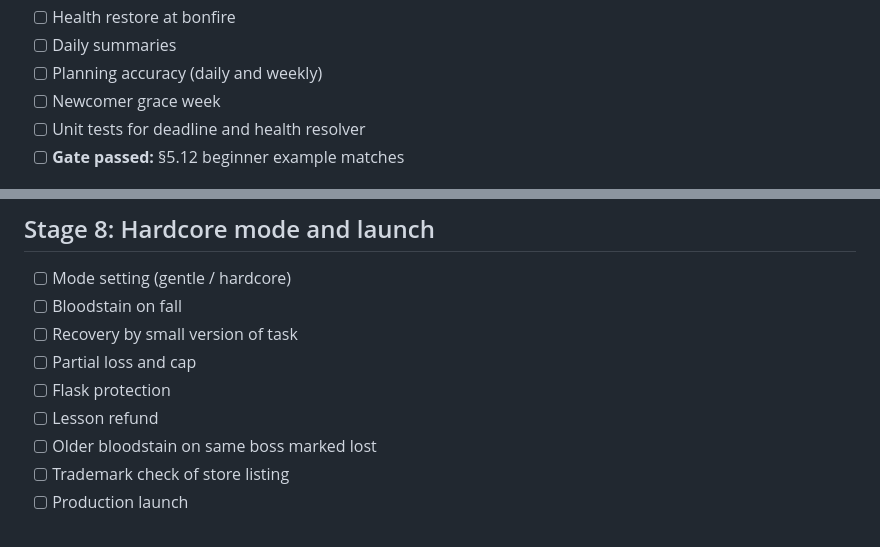
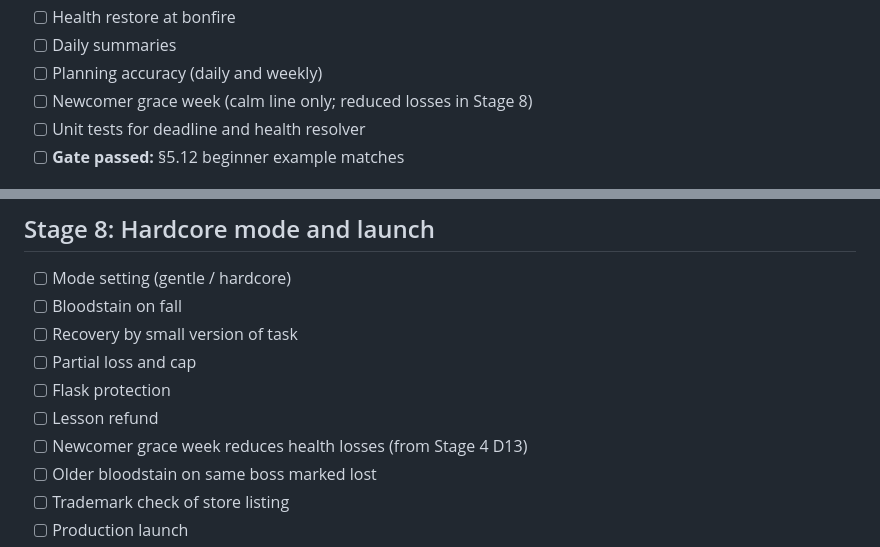
Before and after one commit to AiverReaver/soul-tasker, a Markdown page: CHECKLIST.md, 2 parts joined by grey strips. Drawn GitHub-style.

```diff
--- a/CHECKLIST.md
+++ b/CHECKLIST.md
@@ -100,7 +100,7 @@ Method for every item below: test first (red, green, refactor). A box is ticked
 - [ ] Health restore at bonfire
 - [ ] Daily summaries
 - [ ] Planning accuracy (daily and weekly)
-- [ ] Newcomer grace week
+- [ ] Newcomer grace week (calm line only; reduced losses in Stage 8)
 - [ ] Unit tests for deadline and health resolver
 - [ ] **Gate passed:** §5.12 beginner example matches
 
@@ -148,6 +148,7 @@ Method for every item below: test first (red, green, refactor). A box is ticked
 - [ ] Partial loss and cap
 - [ ] Flask protection
 - [ ] Lesson refund
+- [ ] Newcomer grace week reduces health losses (from Stage 4 D13)
 - [ ] Older bloodstain on same boss marked lost
 - [ ] Trademark check of store listing
 - [ ] Production launch
```
Also changed, not shown: STAGE4_PLAN.md (added, +358 -0 lines), STAGES.md (+3 -1 lines).
